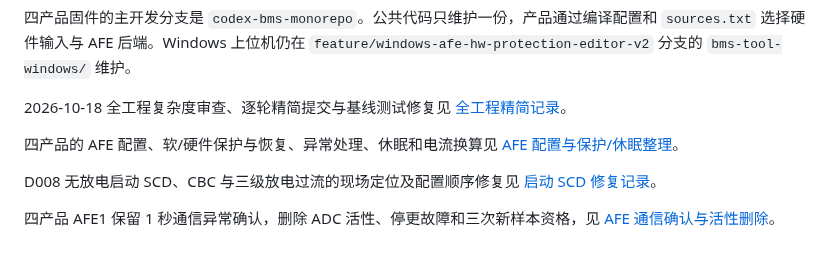
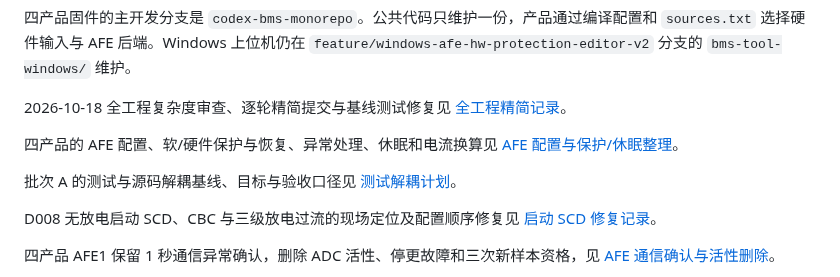
Before and after one commit to CS19970929/telink-new-sdk-b85, a Markdown page: README.md, the part around the change. Drawn GitHub-style; blank space fills up the shorter version.

```diff
--- a/README.md
+++ b/README.md
@@ -7,6 +7,8 @@
 2026-10-18 全工程复杂度审查、逐轮精简提交与基线测试修复见 [全工程精简记录](docs/DEEP_SIMPLIFICATION_20261018.md)。
 
 四产品的 AFE 配置、软/硬件保护与恢复、异常处理、休眠和电流换算见 [AFE 配置与保护/休眠整理](docs/AFE_PROTECTION_SLEEP_CURRENT.md)。
+
+批次 A 的测试与源码解耦基线、目标与验收口径见 [测试解耦计划](docs/TEST_DECOUPLING_PLAN_20261018.md)。
 
 D008 无放电启动 SCD、CBC 与三级放电过流的现场定位及配置顺序修复见 [启动 SCD 修复记录](docs/D008_STARTUP_SCD_FIX.md)。
 
```
Also changed, not shown: docs/TEST_DECOUPLING_PLAN_20261018.md (added, +57 -0 lines).
